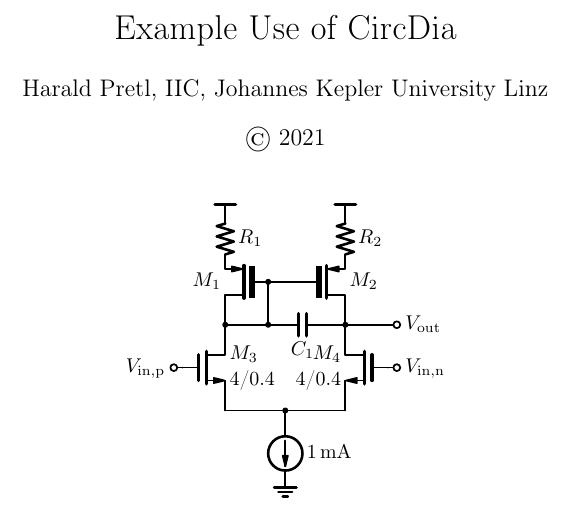
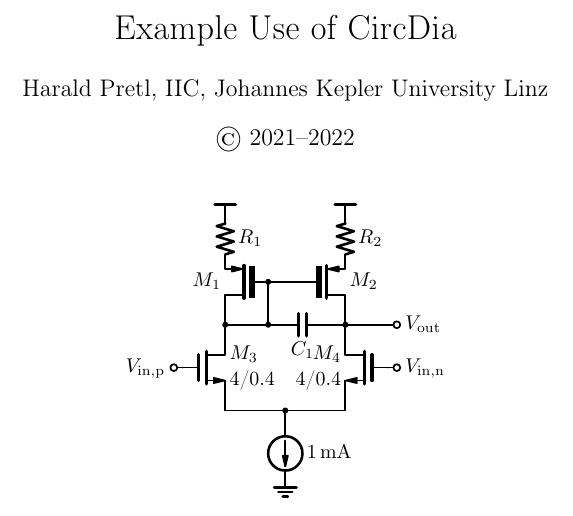
Before and after one commit to iic-jku/iic-circdia, a LaTeX document (demo_circdia.tex, which reads cd-semicon.sty, circdia.sty): part of the page, cut so that both start at the same text. Compiled offline with pdfLaTeX.

Commit message:
Track release from 2022/03/17.

```diff
--- a/cd-semicon.sty
+++ b/cd-semicon.sty
@@ -484,6 +484,7 @@
  \ifthenelse{\equal{\cdorient}{L}}{
   \ifthenelse{\equal{\cdsuborient}{U}}{
    \renewcommand{\transthick}{\draw [cdthicklines] (1.1, -1.75) -- (1.1, 0.75+#1);}
+   \renewcommand{\transceconn}{\draw (-1, -2.376973) -- (-1, -3);}
    \setcounter{cdcounter}{#1}
    \whiledo{\value{cdcounter}>1}{
     \draw (1.1, -0.3+\thecdcounter) -- (-#1-1+\thecdcounter, 1.376973+0.798559*#1+0.201441*\thecdcounter)
@@ -498,6 +499,7 @@
    \draw (-1, 2.376973) -- (-#1, 1.578414+0.798559*#1) -- (-#1, 2+#1);
   }{
    \renewcommand{\transthick}{\draw [cdthicklines] (1.1, -0.75-#1) -- (1.1, 1.75);}
+   \renewcommand{\transceconn}{\draw (-1, 2.376973) -- (-1, 3);}
    \setcounter{cdcounter}{#1}
    \whiledo{\value{cdcounter}>1}{
     \draw (1.1, 0.3-\thecdcounter) -- (-#1-1+\thecdcounter, -1.376973-0.798559*#1-0.201441*\thecdcounter)
@@ -548,6 +550,7 @@
  \ifthenelse{\equal{\cdorient}{U}}{
   \ifthenelse{\equal{\cdsuborient}{L}}{
    \renewcommand{\transthick}{\draw [cdthicklines] (-0.75-#1, -1.1) -- (1.75, -1.1);}
+   \renewcommand{\transceconn}{\draw (2.376973, 1) -- (3, 1);}
    \setcounter{cdcounter}{#1}
    \whiledo{\value{cdcounter}>1}{
     \draw (0.3-\thecdcounter, -1.1) -- (-1.376973-0.798559*#1-0.201441*\thecdcounter, #1+1-\thecdcounter)
@@ -562,6 +565,7 @@
    \draw (-2.376973, 1) -- (-1.578414-0.798559*#1, #1) -- (-2-#1, #1);
   }{
    \renewcommand{\transthick}{\draw [cdthicklines] (-1.75, -1.1) -- (0.75+#1, -1.1);}
+   \renewcommand{\transceconn}{\draw (-2.376973, 1) -- (-3, 1);}
    \setcounter{cdcounter}{#1}
    \whiledo{\value{cdcounter}>1}{
     \draw (-0.3+\thecdcounter, -1.1) -- (1.376973+0.798559*#1+0.201441*\thecdcounter, #1+1-\thecdcounter)
@@ -579,6 +583,7 @@
  \ifthenelse{\equal{\cdorient}{D}}{
   \ifthenelse{\equal{\cdsuborient}{L}}{
    \renewcommand{\transthick}{\draw [cdthicklines] (-0.75-#1, 1.1) -- (1.75, 1.1);}
+   \renewcommand{\transceconn}{\draw (2.376973, -1) -- (3, -1);}
    \setcounter{cdcounter}{#1}
    \whiledo{\value{cdcounter}>1}{
     \draw (0.3-\thecdcounter, 1.1) -- (-1.376973-0.798559*#1-0.201441*\thecdcounter, -#1-1+\thecdcounter)
@@ -593,6 +598,7 @@
    \draw (-2.376973, -1) -- (-1.578414-0.798559*#1, -#1) -- (-2-#1, -#1);
   }{
    \renewcommand{\transthick}{\draw [cdthicklines] (-1.75, 1.1) -- (0.75+#1, 1.1);}
+   \renewcommand{\transceconn}{\draw (-2.376973, -1) -- (-3, -1);}
    \setcounter{cdcounter}{#1}
    \whiledo{\value{cdcounter}>1}{
     \draw (-0.3+\thecdcounter, 1.1) -- (1.376973+0.798559*#1+0.201441*\thecdcounter, -#1-1+\thecdcounter)
--- a/circdia.sty
+++ b/circdia.sty
@@ -1485,7 +1485,8 @@
   \draw (-0.3, -0.5) -- (0.1, -0.5) arc (-90 : 90 : 0.5) -- (-0.3, 0.5);
  }{}
  \ifthenelse{\equal{\cdorient}{R}}{
-  \draw (0.3, 0.5) -- (-0.1, 0.5) arc (90 : 270 : 0.5) -- (0.3, -0.5);
+  %\draw  [red] (0.3, 0.5) -- (-0.1, 0.5) arc (90 : 270 : 0.5) -- (0.3, -0.5);
+  \draw (0.3, 0.45) -- ++(-0.45, 0) arc (90 : 270 : 0.45) -- ++(0.45, 0);
  }{}
  \ifthenelse{\equal{\cdorient}{U}}{
   \draw (-0.5, 0.3) -- (-0.5, -0.1) arc (-180 : 0 : 0.5) -- (0.5, 0.3);
--- a/demo_circdia.tex
+++ b/demo_circdia.tex
@@ -10,7 +10,7 @@
 
 \title{Example Use of CircDia}
 \author{Harald Pretl, IIC, Johannes Kepler University Linz}
-\date{\textcopyright~2021}
+\date{\textcopyright~2021--2022}
 
 \begin{document}
 	\maketitle
```
Also changed, not shown: cd-semicon.sty (2 more changed lines).
